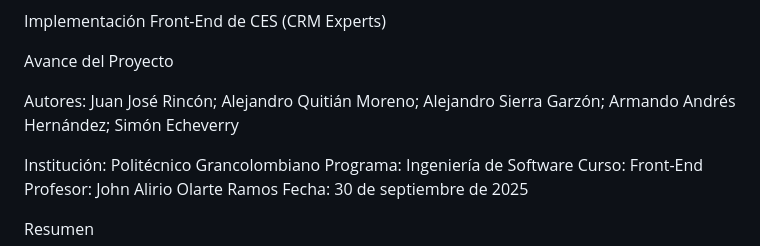
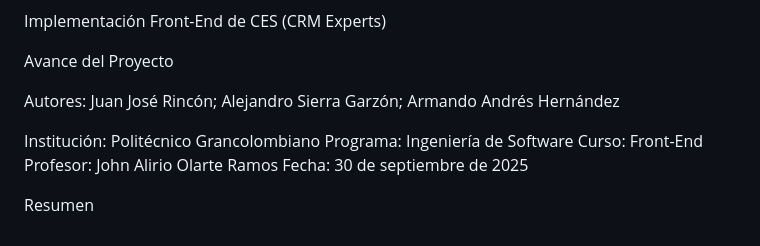
Before and after one commit to Shiny19/CES-CRM, a Markdown page: AVANCE_APA.md, the part around the change. Drawn GitHub-style.

Commit message:
Actualización del documento AVANCE_APA.md con avance APA formal

```diff
--- a/AVANCE_APA.md
+++ b/AVANCE_APA.md
@@ -3,7 +3,7 @@ Implementación Front-End de CES (CRM Experts)
 Avance del Proyecto
 
 Autores:
-Juan José Rincón; Alejandro Quitián Moreno; Alejandro Sierra Garzón; Armando Andrés Hernández; Simón Echeverry
+Juan José Rincón; Alejandro Sierra Garzón; Armando Andrés Hernández
 
 Institución: Politécnico Grancolombiano
 Programa: Ingeniería de Software
```
